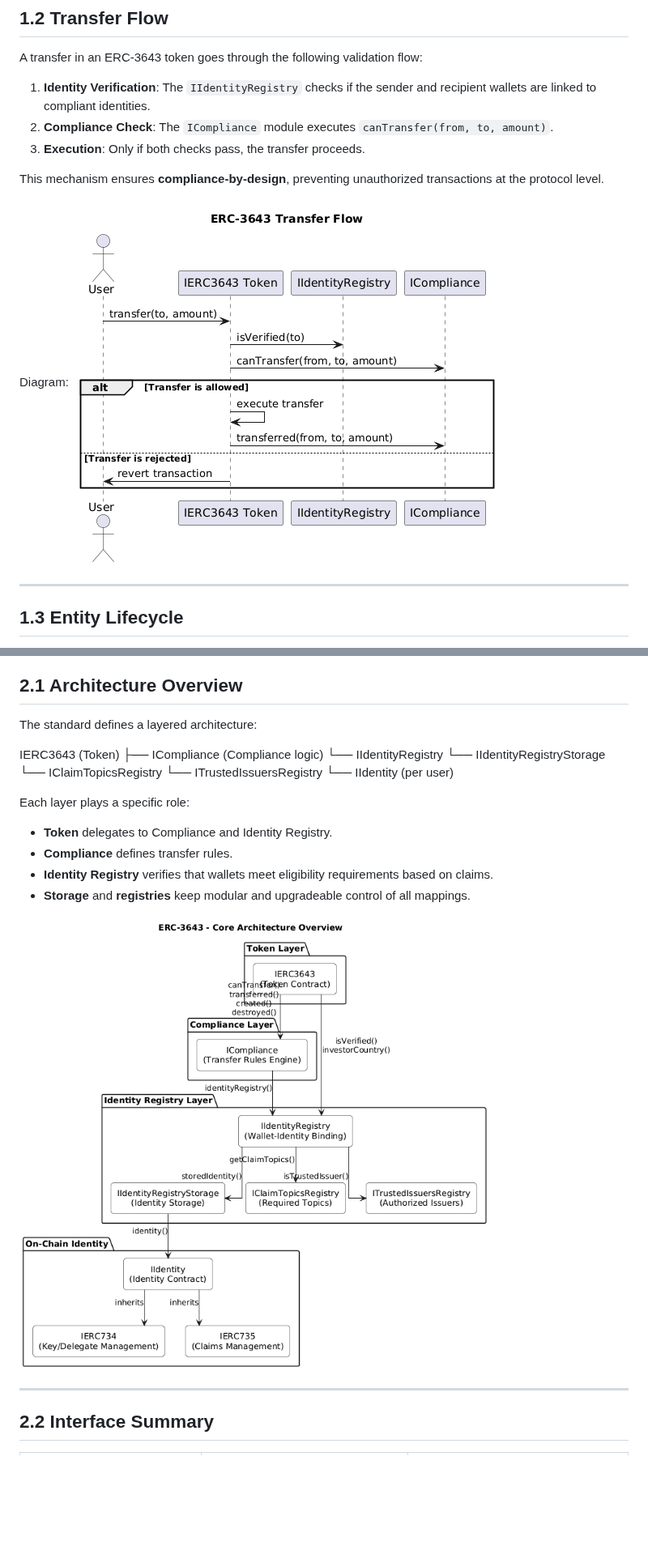
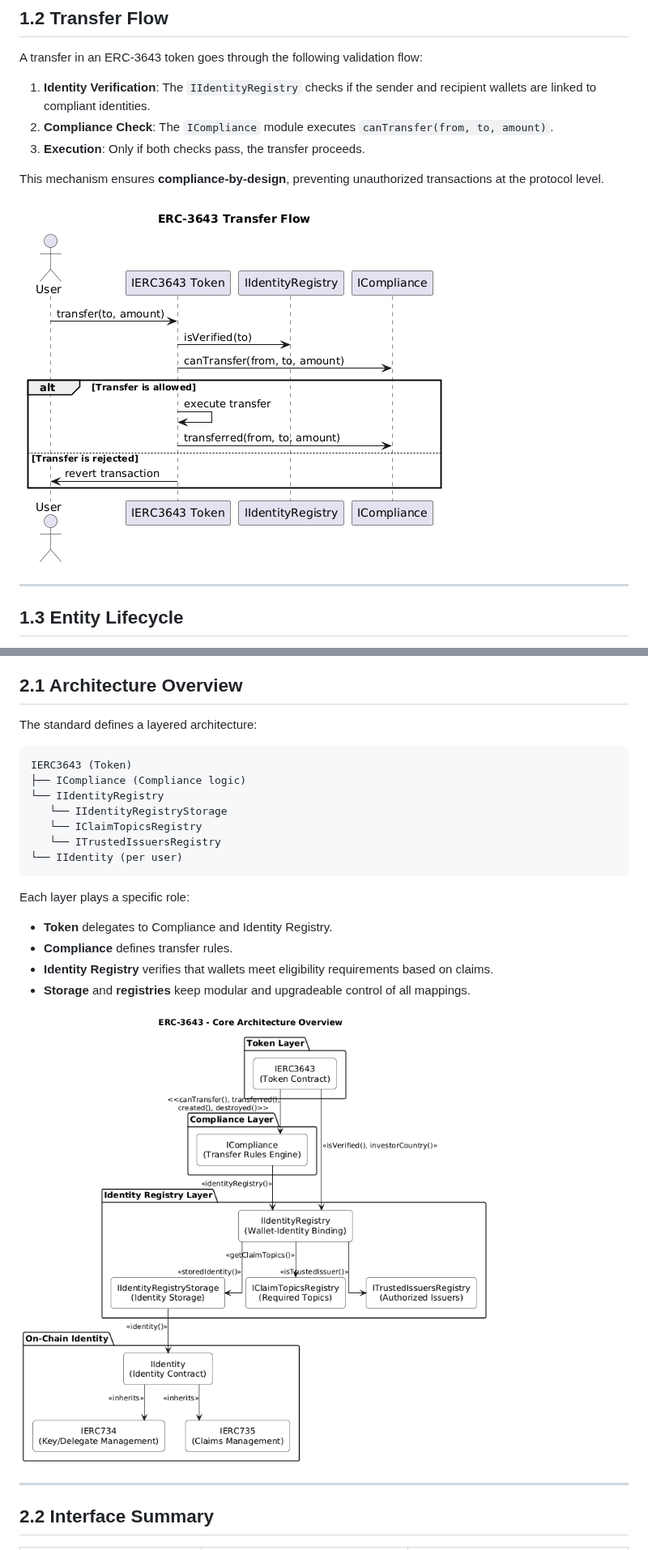
Before and after one commit to red-isbe/isbe-contracts, a Markdown page: docs/ERC-3643-vs-TREX.md, 2 parts joined by grey strips. Shown at 81% size. GitHub-like rendering; pictures changed too: docs/diagrams/ERC-3643/erc3643_core_architecture.png; blank space fills up the shorter version.

````diff
--- a/docs/ERC-3643-vs-TREX.md
+++ b/docs/ERC-3643-vs-TREX.md
@@ -32,7 +32,7 @@ A transfer in an ERC‑3643 token goes through the following validation flow:
 
 This mechanism ensures **compliance-by-design**, preventing unauthorized transactions at the protocol level.
 
-Diagram: ![](./diagrams/ERC-3643/erc3643_transfer_flow.png)
+![](./diagrams/ERC-3643/erc3643_transfer_flow.png)
 
 ---
 
@@ -73,13 +73,15 @@ Canonical interface definitions:
 
 The standard defines a layered architecture:
 
+```
 IERC3643 (Token)
 ├── ICompliance (Compliance logic)
 └── IIdentityRegistry
-└── IIdentityRegistryStorage
-└── IClaimTopicsRegistry
-└── ITrustedIssuersRegistry
+   └── IIdentityRegistryStorage
+   └── IClaimTopicsRegistry
+   └── ITrustedIssuersRegistry
 └── IIdentity (per user)
+```
 
 Each layer plays a specific role:
 
````
Also changed, not shown: other parts of docs/ERC-3643-vs-TREX.md (+7 -16 lines), docs/diagrams/ERC-3643/erc3643_implementation_authority.png, docs/diagrams/ERC-3643/onchainid_implementation_authority.png, 3 other files.
